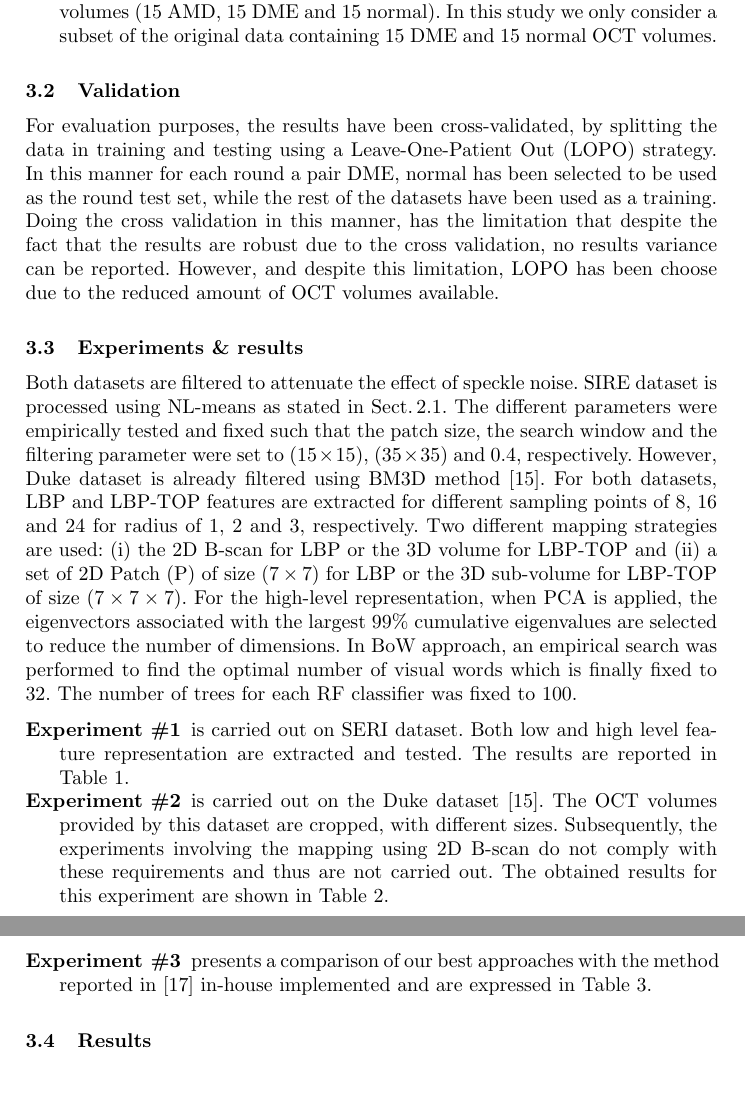
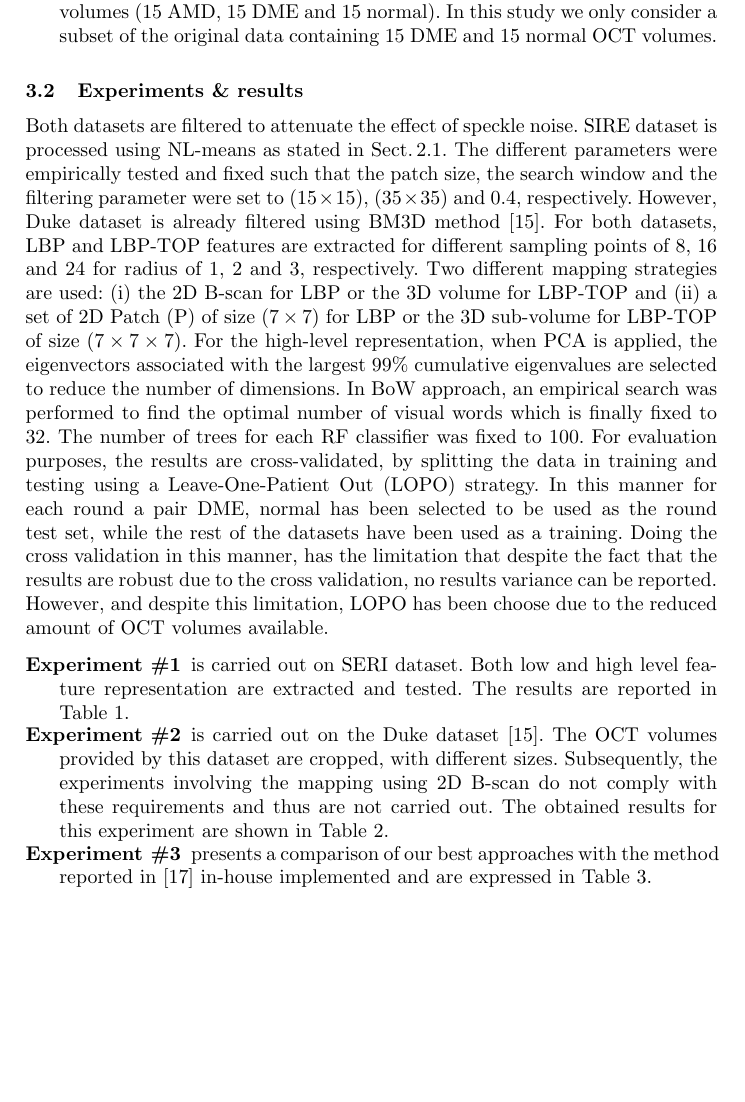
Before and after one commit to I2Cvb/oct-Report, a LaTeX paper (master.tex, which reads content/experiment/experiment.tex, content/results/results.tex): two parts of pages 6 and 7 of 9 before the commit and part of page 6 of 9 after it, the two joined at a grey line, cut so that both start at the same text, the shorter picture padded with empty space. Compiled offline with pdfLaTeX.

Commit message:
remove unecessary section

```diff
--- a/content/experiment/experiment.tex
+++ b/content/experiment/experiment.tex
@@ -15,9 +15,6 @@ In this work, we validated our classification framework using two different data
 
 \end{description}
 
-\subsection{Validation}
-For evaluation purposes, the results have been cross-validated, by splitting the data in training and testing using a \ac{lopo} strategy. In this manner for each round a pair \ac{dme}, normal has been selected to be used as the round test set, while the rest of the datasets have been used as a training. Doing the cross validation in this manner, has the limitation that despite the fact that the results are robust due to the cross validation, no results variance can be reported. However, and despite this limitation, \ac{lopo} has been choose due to the reduced amount of OCT volumes available.
-
 \subsection{Experiments \& results}
 
 Both datasets are filtered to attenuate the effect of speckle noise.
@@ -28,6 +25,7 @@ For both datasets, \ac{lbp} and \ac{lbptop} features are extracted for different
 Two different mapping strategies are used: (i) the 2D B-scan for \ac{lbp} or the 3D volume for \ac{lbptop} and (ii) a set of 2D \ac{sw} of size $(7 \times 7)$ for \ac{lbp} or the 3D sub-volume for \ac{lbptop} of size $(7 \times 7 \times 7)$.
 For the high-level representation, when \ac{pca} is applied, the eigenvectors associated with the largest $99\%$ cumulative eigenvalues are selected to reduce the number of dimensions. In \ac{bow} approach, an empirical search was performed to find the optimal number of visual words which is finally fixed to 32.
 The number of trees for each \ac{rf} classifier was fixed to 100.
+For evaluation purposes, the results are cross-validated, by splitting the data in training and testing using a \ac{lopo} strategy. In this manner for each round a pair \ac{dme}, normal has been selected to be used as the round test set, while the rest of the datasets have been used as a training. Doing the cross validation in this manner, has the limitation that despite the fact that the results are robust due to the cross validation, no results variance can be reported. However, and despite this limitation, \ac{lopo} has been choose due to the reduced amount of \ac{oct} volumes available.
 
 \begin{description}
 
--- a/content/results/results.tex
+++ b/content/results/results.tex
@@ -1,8 +1,5 @@
 % % include the figures path relative to the master file
 % \graphicspath{ {./content/results/figures/} }
-
-\subsection{Results}
-
 
 \begin{table}
 \caption{Obtained results using SERI data sets using \ac{rf} with 100 trees. High-level features with \ac{bow} are obtained with $K$ = 32 visual-words.}
```
Also changed, not shown: master.pdf.
